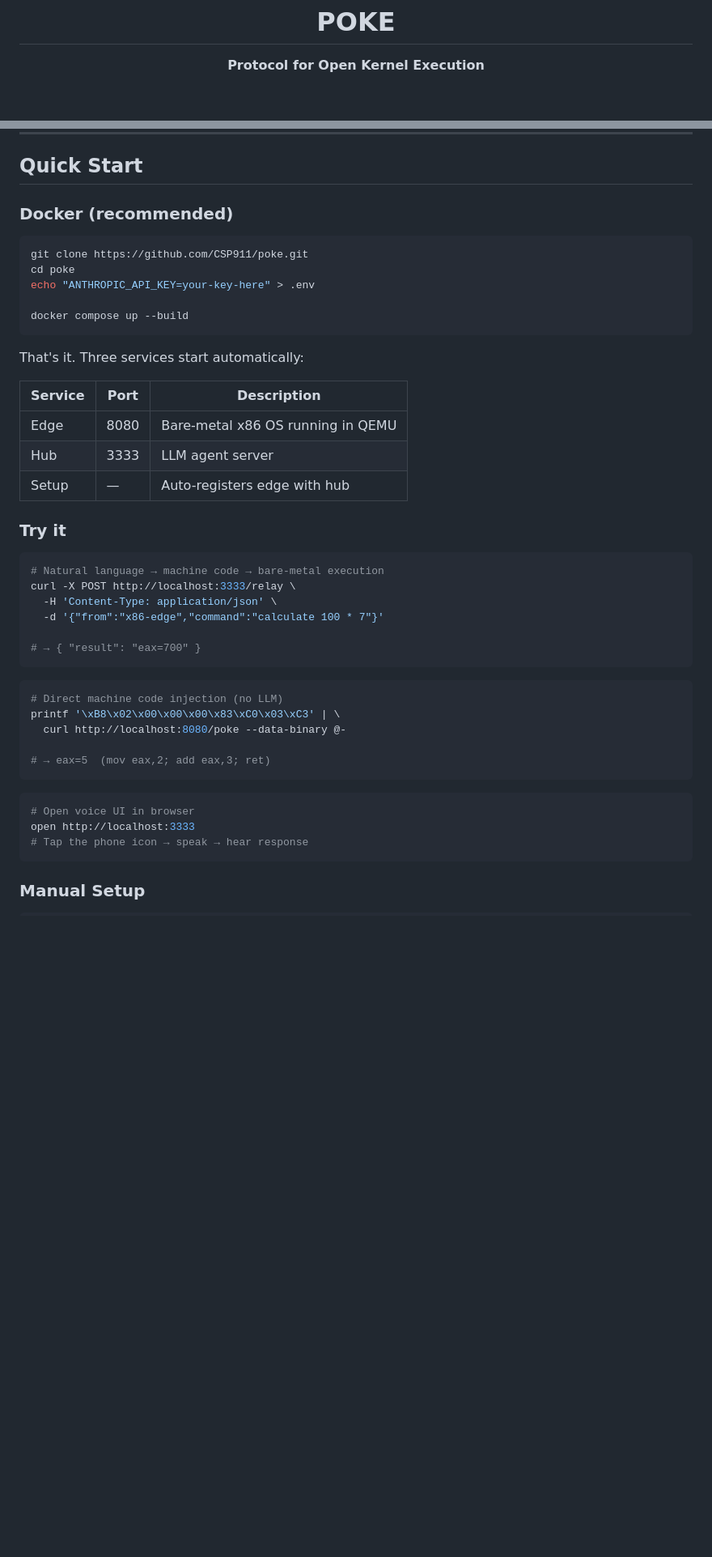
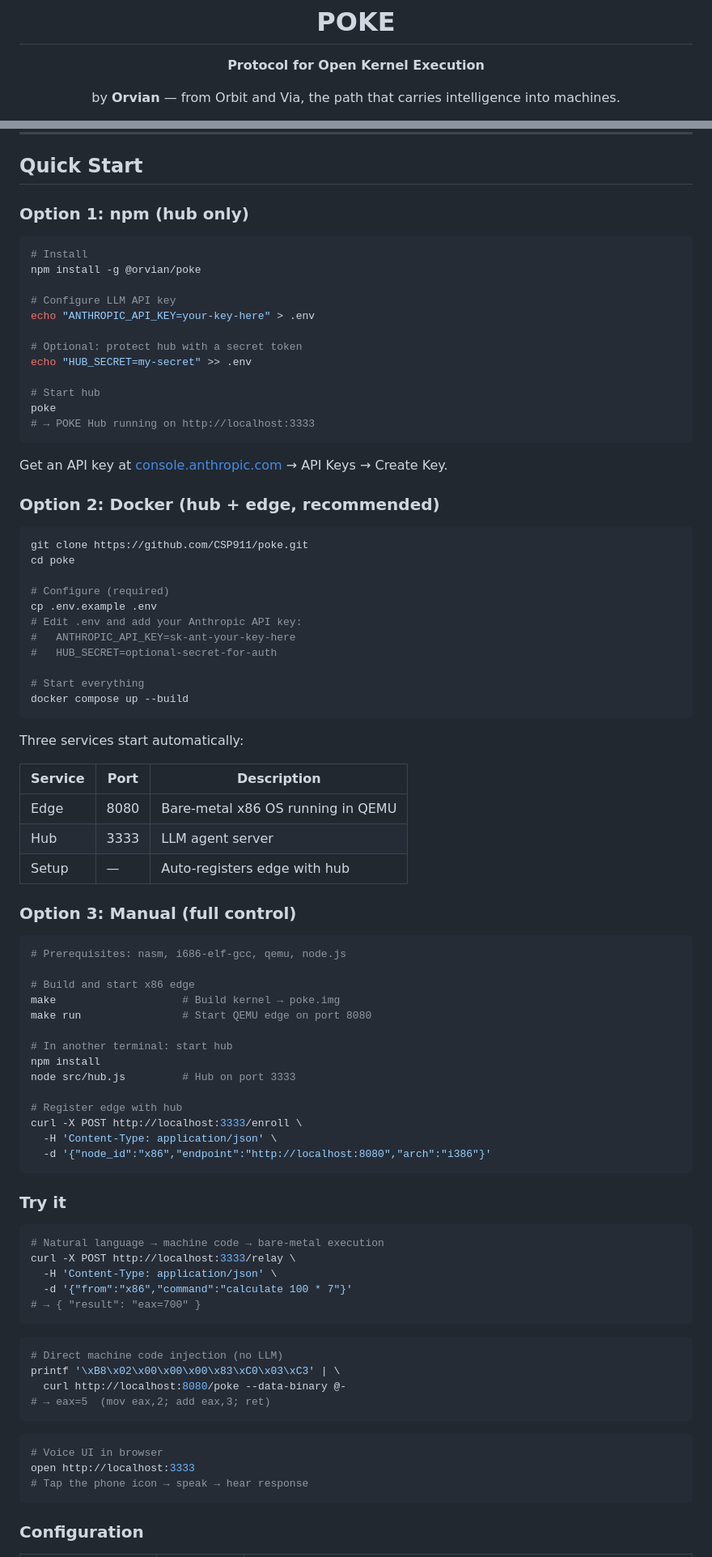
Before and after one commit to CSP911/poke, a Markdown page: README.md, 2 parts joined by grey strips. Shown at 81% size. Rendered like a GitHub page; blank space fills up the shorter version.

Commit message:
docs: add Orvian branding, npm install guide, configuration table
- Header: Orvian intro + npm badge + license badge
- Quick Start: 3 options (npm / Docker / manual) with step-by-step
- API key setup guide with link to Anthropic console
- Configuration table (ANTHROPIC_API_KEY, HUB_SECRET, LOG_LEVEL, PORT, HTTPS)
- .env.example reference

Co-Authored-By: Claude Opus 4.6 (1M context) <noreply@anthropic.com>

````diff
--- a/README.md
+++ b/README.md
@@ -1,4 +1,5 @@
 <p align="center">
   <h1 align="center">POKE</h1>
   <p align="center"><strong>Protocol for Open Kernel Execution</strong></p>
+  <p align="center">by <strong>Orvian</strong> — from Orbit and Via, the path that carries intelligence into machines.</p>
   <p align="center">
@@ -100,17 +103,42 @@ MCP gives AI hands in the software world. POKE gives AI hands in the physical wo
 
 ## Quick Start
 
-### Docker (recommended)
+### Option 1: npm (hub only)
+
+```bash
+# Install
+npm install -g @orvian/poke
+
+# Configure LLM API key
+echo "ANTHROPIC_API_KEY=your-key-here" > .env
+
+# Optional: protect hub with a secret token
+echo "HUB_SECRET=my-secret" >> .env
+
+# Start hub
+poke
+# → POKE Hub running on http://localhost:3333
+```
+
+Get an API key at [console.anthropic.com](https://console.anthropic.com/) → API Keys → Create Key.
+
+### Option 2: Docker (hub + edge, recommended)
 
 ```bash
 git clone https://github.com/CSP911/poke.git
 cd poke
-echo "ANTHROPIC_API_KEY=your-key-here" > .env
 
+# Configure (required)
+cp .env.example .env
+# Edit .env and add your Anthropic API key:
+#   ANTHROPIC_API_KEY=sk-ant-your-key-here
+#   HUB_SECRET=optional-secret-for-auth
+
+# Start everything
 docker compose up --build
 ```
 
-That's it. Three services start automatically:
+Three services start automatically:
 
 | Service | Port | Description |
 |---------|------|-------------|
@@ -118,14 +146,32 @@ That's it. Three services start automatically:
 | Hub | 3333 | LLM agent server |
 | Setup | — | Auto-registers edge with hub |
 
+### Option 3: Manual (full control)
+
+```bash
+# Prerequisites: nasm, i686-elf-gcc, qemu, node.js
+
+# Build and start x86 edge
+make                    # Build kernel → poke.img
+make run                # Start QEMU edge on port 8080
+
+# In another terminal: start hub
+npm install
+node src/hub.js         # Hub on port 3333
+
+# Register edge with hub
+curl -X POST http://localhost:3333/enroll \
+  -H 'Content-Type: application/json' \
+  -d '{"node_id":"x86","endpoint":"http://localhost:8080","arch":"i386"}'
+```
+
 ### Try it
 
 ```bash
 # Natural language → machine code → bare-metal execution
 curl -X POST http://localhost:3333/relay \
   -H 'Content-Type: application/json' \
-  -d '{"from":"x86-edge","command":"calculate 100 * 7"}'
-
+  -d '{"from":"x86","command":"calculate 100 * 7"}'
 # → { "result": "eax=700" }
 ```
 
@@ -133,15 +179,14 @@ curl -X POST http://localhost:3333/relay \
 # Direct machine code injection (no LLM)
 printf '\xB8\x02\x00\x00\x00\x83\xC0\x03\xC3' | \
   curl http://localhost:8080/poke --data-binary @-
-
 # → eax=5  (mov eax,2; add eax,3; ret)
 ```
 
 ```bash
-# Open voice UI in browser
+# Voice UI in browser
 open http://localhost:3333
 # Tap the phone icon → speak → hear response
 ```
 
-### Manual Setup
+### Configuration
 
````
Also changed, not shown: other parts of README.md (+9 -11 lines).
